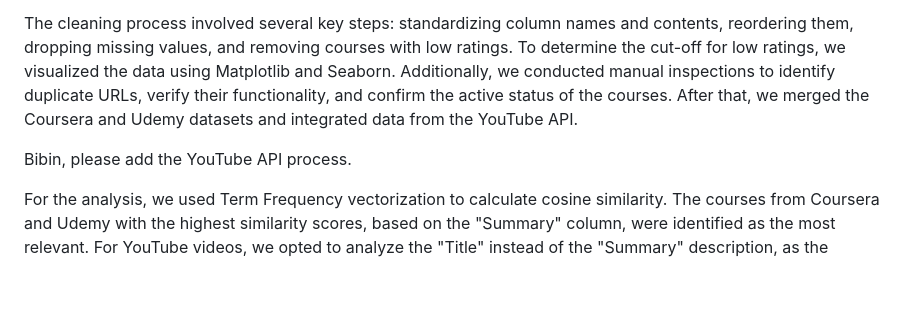
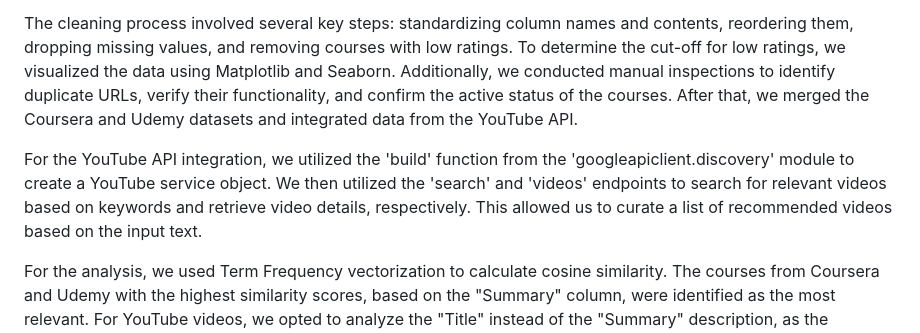
Before and after one commit to TechLabs-Berlin/ws24-teach-my-ai-bot, a Markdown page: blog-post.md, the part around the change. Rendered like a GitHub page; blank space fills up the shorter version.

```diff
--- a/blog-post.md
+++ b/blog-post.md
@@ -15,7 +15,7 @@ The recommendation feature utilizes public datasets from Coursera and Udemy, alo
 
 The cleaning process involved several key steps: standardizing column names and contents, reordering them, dropping missing values, and removing courses with low ratings. To determine the cut-off for low ratings, we visualized the data using Matplotlib and Seaborn. Additionally, we conducted manual inspections to identify duplicate URLs, verify their functionality, and confirm the active status of the courses. After that, we merged the Coursera and Udemy datasets and integrated data from the YouTube API.
 
-Bibin, please add the YouTube API process.
+For the YouTube API integration, we utilized the 'build' function from the 'googleapiclient.discovery' module to create a YouTube service object. We then utilized the 'search' and 'videos' endpoints to search for relevant videos based on keywords and retrieve video details, respectively. This allowed us to curate a list of recommended videos based on the input text.
 
 For the analysis, we used Term Frequency vectorization to calculate cosine similarity. The courses from Coursera and Udemy with the highest similarity scores, based on the "Summary" column, were identified as the most relevant. For YouTube videos, we opted to analyze the "Title" instead of the "Summary" description, as the descriptions were not standardized.
 As a result, we chose to display the top five relevant courses/videos. The displayed information includes "Course Title", "Offered By", "Summary", "Rating", "Number of Reviews", "Level", "Hours to Complete", and "Link to the Course".
```
